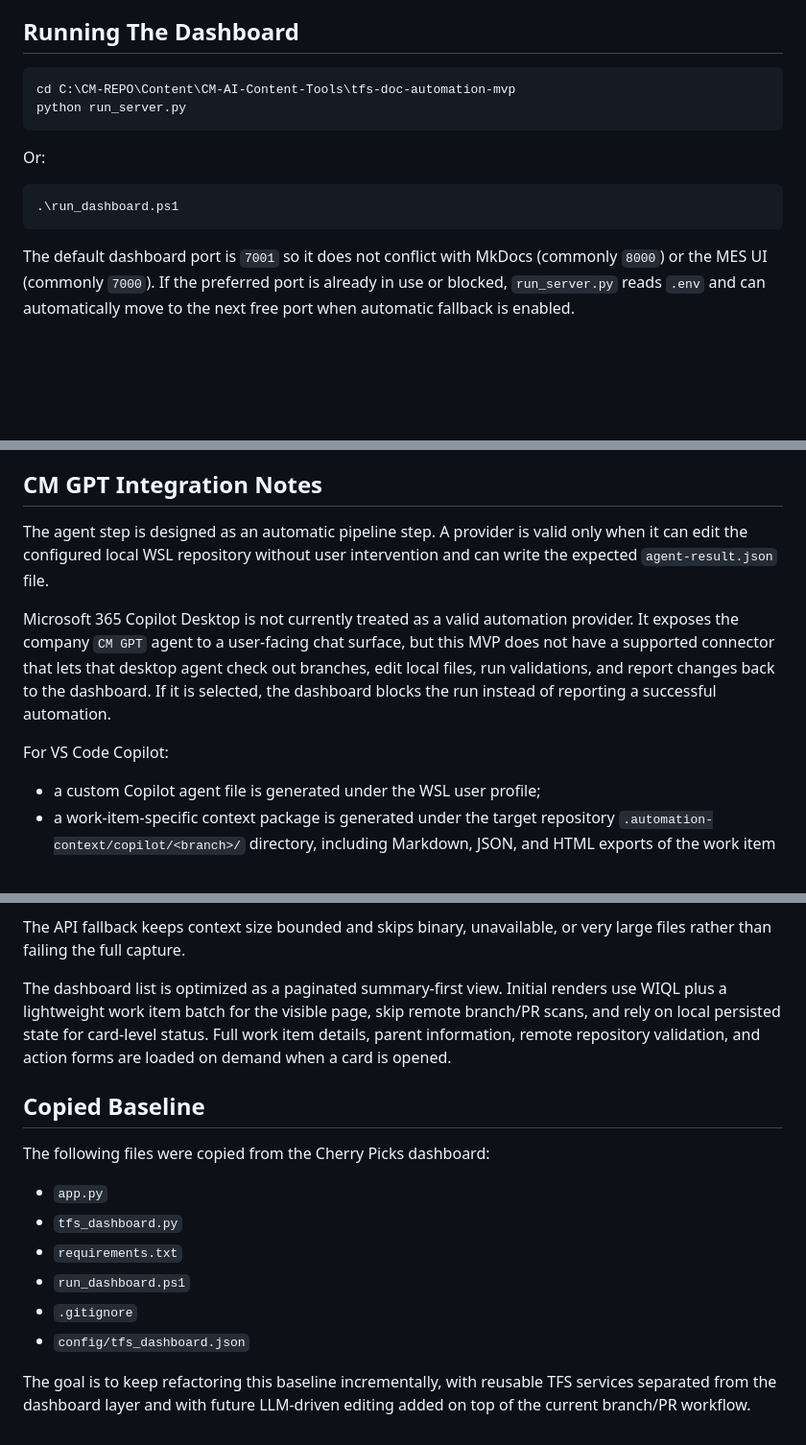
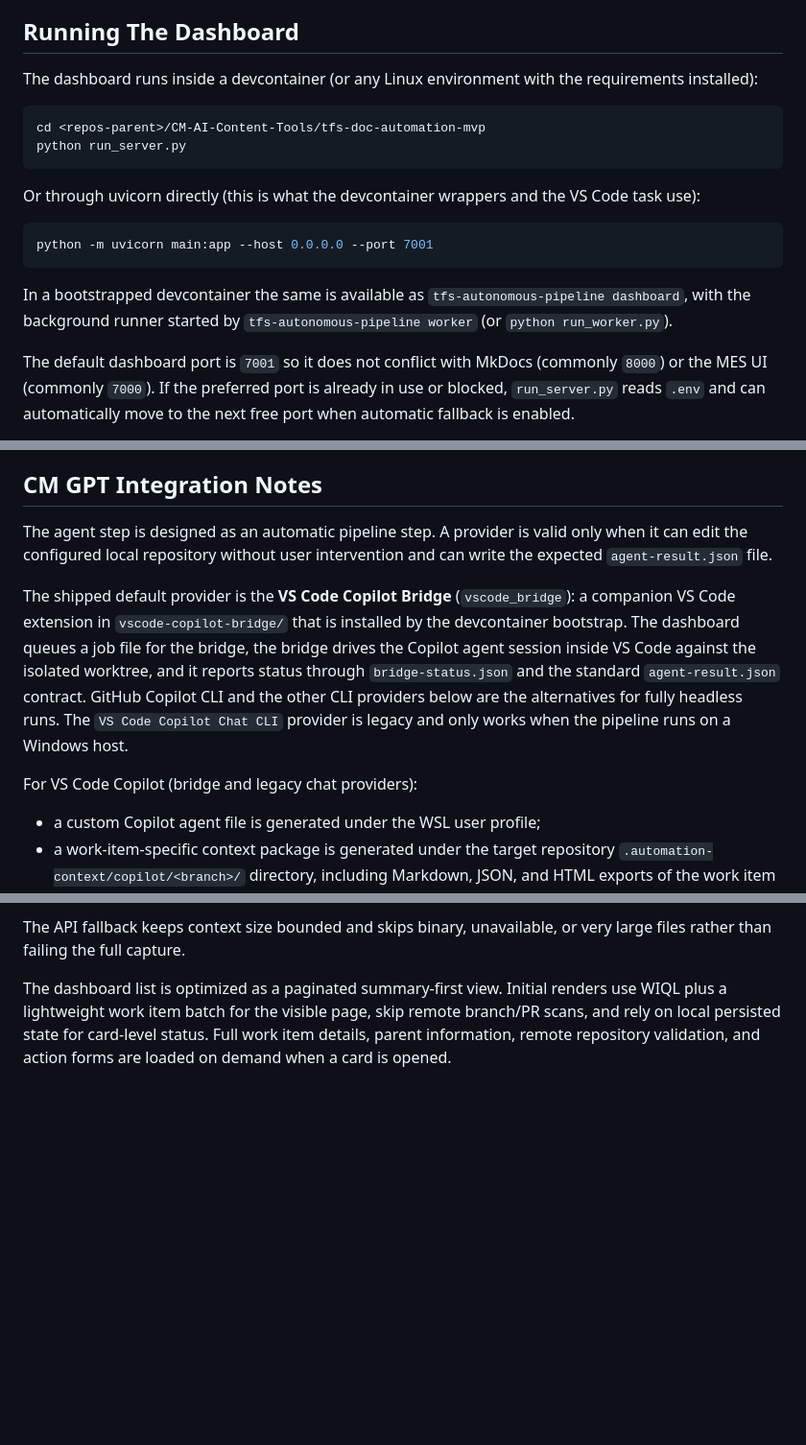
Before and after one commit to jpsmoreira-com/CM-AI-Content-Tools, a Markdown page: tfs-doc-automation-mvp/README.md, 3 parts joined by grey strips. Shown at 96% size. GitHub-like rendering; blank space fills up the shorter version.

````diff
--- a/tfs-doc-automation-mvp/README.md
+++ b/tfs-doc-automation-mvp/README.md
@@ -33,16 +33,20 @@ The `.agents/memory.md` file stores persistent project context, decisions, plann
 
 ## Running The Dashboard
 
-```powershell
-cd C:\CM-REPO\Content\CM-AI-Content-Tools\tfs-doc-automation-mvp
+The dashboard runs inside a devcontainer (or any Linux environment with the requirements installed):
+
+```bash
+cd <repos-parent>/CM-AI-Content-Tools/tfs-doc-automation-mvp
 python run_server.py
 ```
 
-Or:
+Or through uvicorn directly (this is what the devcontainer wrappers and the VS Code task use):
 
-```powershell
-.\run_dashboard.ps1
+```bash
+python -m uvicorn main:app --host 0.0.0.0 --port 7001
 ```
+
+In a bootstrapped devcontainer the same is available as `tfs-autonomous-pipeline dashboard`, with the background runner started by `tfs-autonomous-pipeline worker` (or `python run_worker.py`).
 
 The default dashboard port is `7001` so it does not conflict with MkDocs (commonly `8000`) or the MES UI (commonly `7000`). If the preferred port is already in use or blocked, `run_server.py` reads `.env` and can automatically move to the next free port when automatic fallback is enabled.
 
@@ -105,11 +108,11 @@ Each portal now represents a target documentation repository plus a work item so
 
 ## CM GPT Integration Notes
 
-The agent step is designed as an automatic pipeline step. A provider is valid only when it can edit the configured local WSL repository without user intervention and can write the expected `agent-result.json` file.
+The agent step is designed as an automatic pipeline step. A provider is valid only when it can edit the configured local repository without user intervention and can write the expected `agent-result.json` file.
 
-Microsoft 365 Copilot Desktop is not currently treated as a valid automation provider. It exposes the company `CM GPT` agent to a user-facing chat surface, but this MVP does not have a supported connector that lets that desktop agent check out branches, edit local files, run validations, and report changes back to the dashboard. If it is selected, the dashboard blocks the run instead of reporting a successful automation.
+The shipped default provider is the **VS Code Copilot Bridge** (`vscode_bridge`): a companion VS Code extension in `vscode-copilot-bridge/` that is installed by the devcontainer bootstrap. The dashboard queues a job file for the bridge, the bridge drives the Copilot agent session inside VS Code against the isolated worktree, and it reports status through `bridge-status.json` and the standard `agent-result.json` contract. GitHub Copilot CLI and the other CLI providers below are the alternatives for fully headless runs. The `VS Code Copilot Chat CLI` provider is legacy and only works when the pipeline runs on a Windows host.
 
-For VS Code Copilot:
+For VS Code Copilot (bridge and legacy chat providers):
 
 - a custom Copilot agent file is generated under the WSL user profile;
 - a work-item-specific context package is generated under the target repository `.automation-context/copilot/<branch>/` directory, including Markdown, JSON, and HTML exports of the work item content;
@@ -289,16 +292,3 @@ The rich context capture package includes linked implementation pull requests fr
 The API fallback keeps context size bounded and skips binary, unavailable, or very large files rather than failing the full capture.
 
 The dashboard list is optimized as a paginated summary-first view. Initial renders use WIQL plus a lightweight work item batch for the visible page, skip remote branch/PR scans, and rely on local persisted state for card-level status. Full work item details, parent information, remote repository validation, and action forms are loaded on demand when a card is opened.
-
-## Copied Baseline
-
-The following files were copied from the Cherry Picks dashboard:
-
-- `app.py`
-- `tfs_dashboard.py`
-- `requirements.txt`
-- `run_dashboard.ps1`
-- `.gitignore`
-- `config/tfs_dashboard.json`
-
-The goal is to keep refactoring this baseline incrementally, with reusable TFS services separated from the dashboard layer and with future LLM-driven editing added on top of the current branch/PR workflow.
````
Also changed, not shown: other parts of tfs-doc-automation-mvp/README.md (+3 -4 lines), tfs-doc-automation-mvp/docs/technical-design.md (+13 -25 lines).
